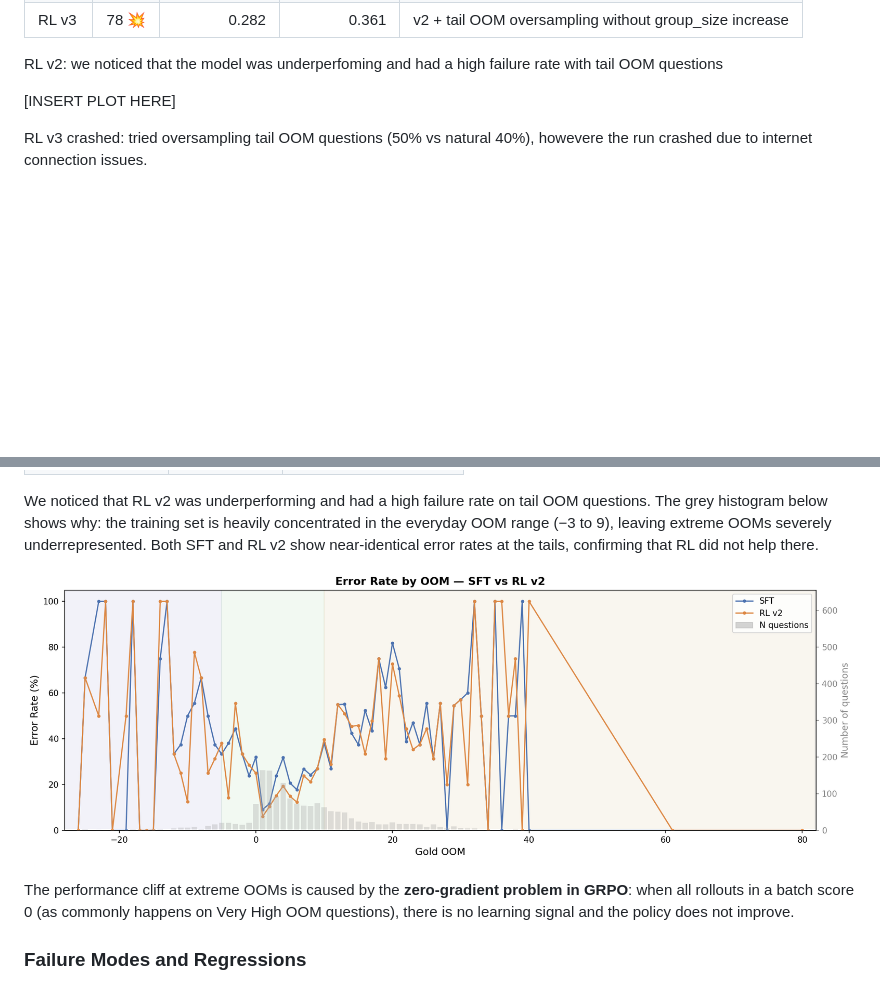
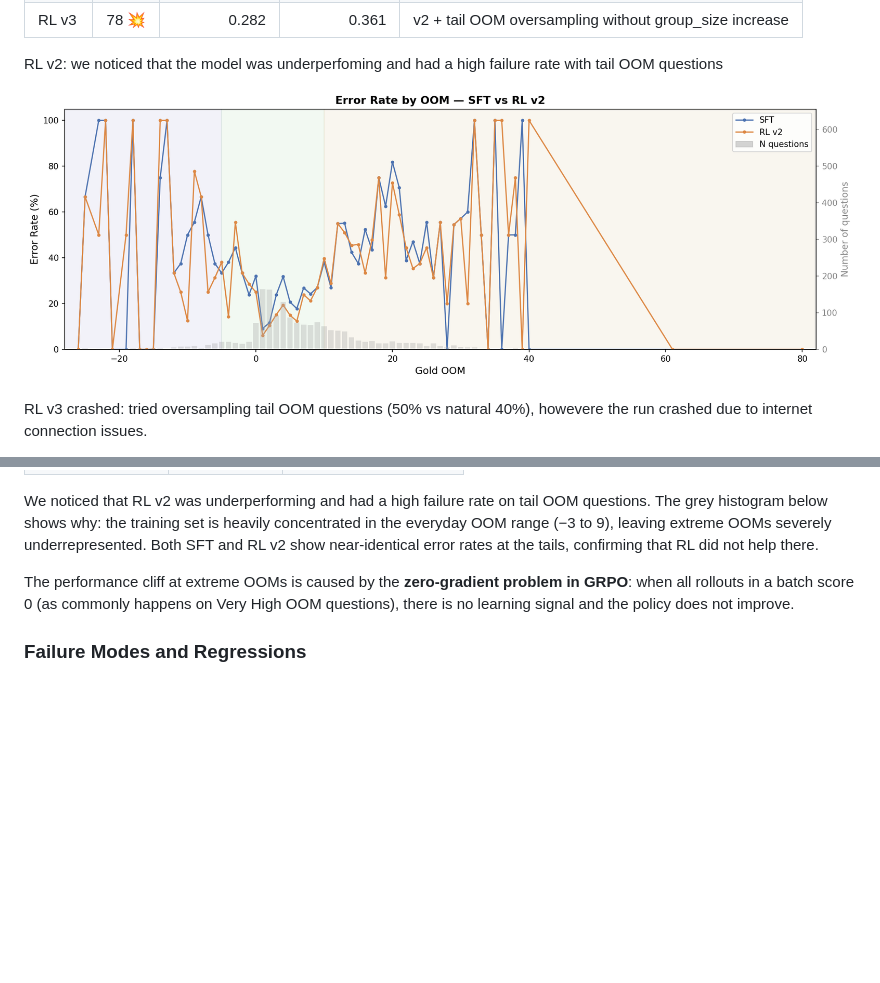
Before and after one commit to Achuthan2909/fermi-estimation, a Markdown page: REPORT.md, 2 parts joined by grey strips. GitHub-like rendering; blank space fills up the shorter version.

Commit message:
Add error rate plot and update RL performance analysis
Updated the report with error rate plots and observations on RL v2 and v3 performance.

```diff
--- a/REPORT.md
+++ b/REPORT.md
@@ -158,7 +158,7 @@ Three RL runs were conducted:
 
 RL v2: we noticed that the model was underperfoming and had a high failure rate with tail OOM questions
 
-[INSERT PLOT HERE]
+![Error Rate by OOM — SFT vs RL v2](plots/error_rate_sft_vs_rl.png)
 
 RL v3 crashed: tried oversampling tail OOM questions (50% vs natural 40%), howevere the run crashed due to internet connection issues.
 
@@ -214,7 +214,6 @@ The model performs best on everyday-scale questions (OOM −3 to 9), which make
 
 We noticed that RL v2 was underperforming and had a high failure rate on tail OOM questions. The grey histogram below shows why: the training set is heavily concentrated in the everyday OOM range (−3 to 9), leaving extreme OOMs severely underrepresented. Both SFT and RL v2 show near-identical error rates at the tails, confirming that RL did not help there.
 
-![Error Rate by OOM — SFT vs RL v2](plots/error_rate_sft_vs_rl.png)
 
 The performance cliff at extreme OOMs is caused by the **zero-gradient problem in GRPO**: when all rollouts in a batch score 0 (as commonly happens on Very High OOM questions), there is no learning signal and the policy does not improve.
 
```
